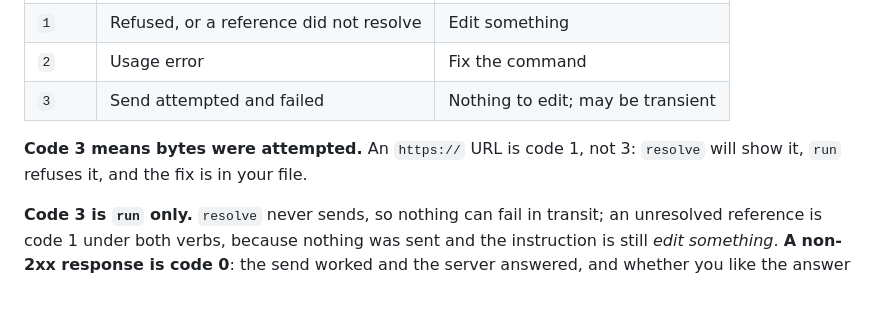
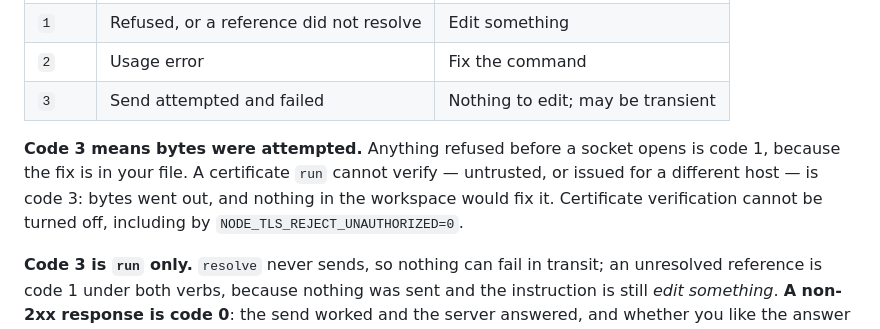
Before and after one commit to antrixy/reqtrail, a Markdown page: README.md, the part around the change. GitHub-like rendering; blank space fills up the shorter version.

Commit message:
Add files via upload
README: state exit codes 1 and 3 as properties, not as an https refusal (HTTPS-PREREGISTRATION increment 4)

```diff
--- a/README.md
+++ b/README.md
@@ -178,8 +178,11 @@ is a perfectly valid hostname to a DNS resolver — so reqtrail does.
 | `2` | Usage error | Fix the command |
 | `3` | Send attempted and failed | Nothing to edit; may be transient |
 
-**Code 3 means bytes were attempted.** An `https://` URL is code 1, not 3:
-`resolve` will show it, `run` refuses it, and the fix is in your file.
+**Code 3 means bytes were attempted.** Anything refused before a socket opens
+is code 1, because the fix is in your file. A certificate `run` cannot verify —
+untrusted, or issued for a different host — is code 3: bytes went out,
+and nothing in the workspace would fix it. Certificate verification cannot be
+turned off, including by `NODE_TLS_REJECT_UNAUTHORIZED=0`.
 
 **Code 3 is `run` only.** `resolve` never sends, so nothing can fail in transit;
 an unresolved reference is code 1 under both verbs, because nothing was sent and
```
